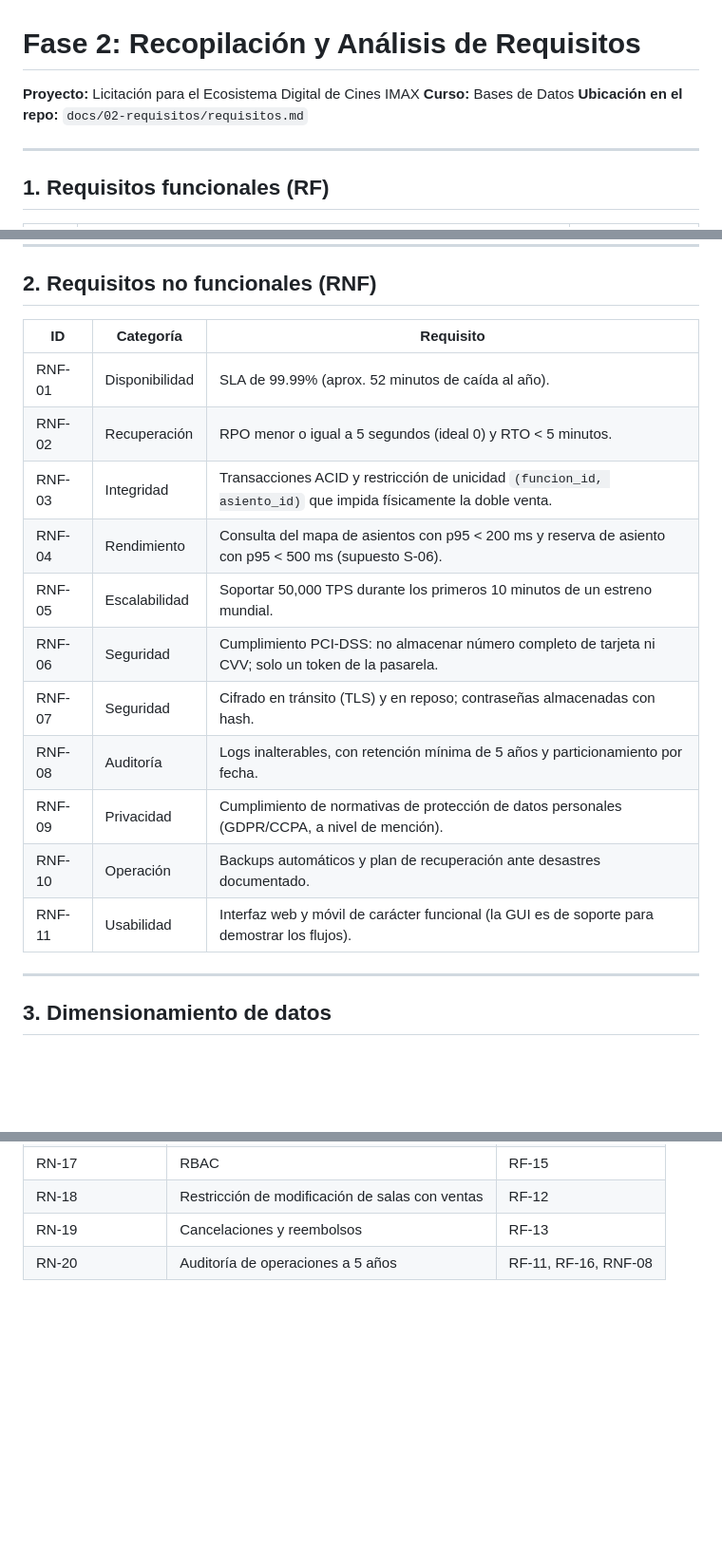
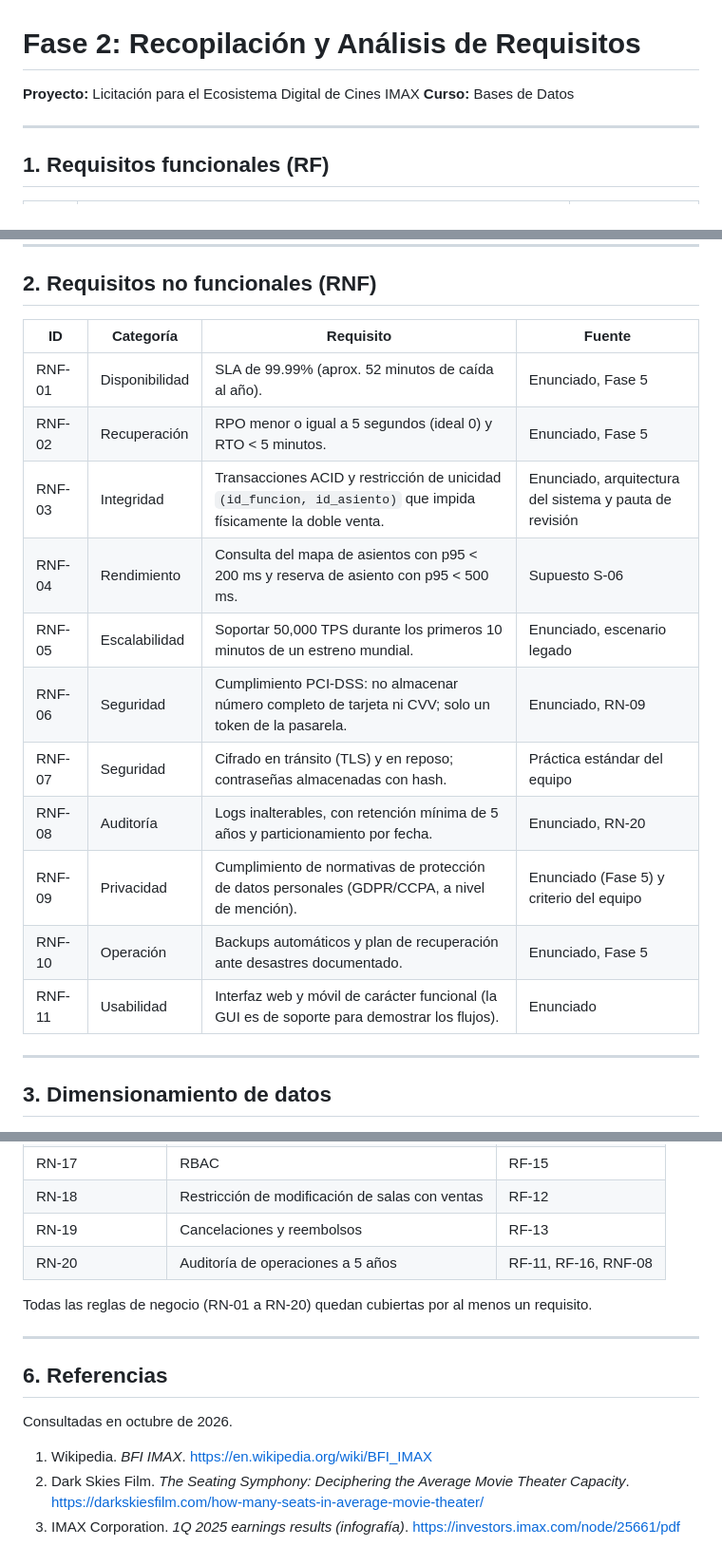
Before and after one commit to Euu16/imax-licitacion-bd, a Markdown page: docs/02-requisitos/requisitos.md, 3 parts joined by grey strips. Shown at 95% size. Rendered like a GitHub page; blank space fills up the shorter version.

Commit message:
docs: actualiza requisitos con supuestos justificados y referencias

```diff
--- a/docs/02-requisitos/requisitos.md
+++ b/docs/02-requisitos/requisitos.md
@@ -2,7 +2,6 @@
 
 **Proyecto:** Licitación para el Ecosistema Digital de Cines IMAX
 **Curso:** Bases de Datos
-**Ubicación en el repo:** `docs/02-requisitos/requisitos.md`
 
 ---
 
@@ -31,19 +30,19 @@
 
 ## 2. Requisitos no funcionales (RNF)
 
-| ID | Categoría | Requisito |
-|---|---|---|
-| RNF-01 | Disponibilidad | SLA de 99.99% (aprox. 52 minutos de caída al año). |
-| RNF-02 | Recuperación | RPO menor o igual a 5 segundos (ideal 0) y RTO < 5 minutos. |
-| RNF-03 | Integridad | Transacciones ACID y restricción de unicidad `(funcion_id, asiento_id)` que impida físicamente la doble venta. |
-| RNF-04 | Rendimiento | Consulta del mapa de asientos con p95 < 200 ms y reserva de asiento con p95 < 500 ms (supuesto S-06). |
-| RNF-05 | Escalabilidad | Soportar 50,000 TPS durante los primeros 10 minutos de un estreno mundial. |
-| RNF-06 | Seguridad | Cumplimiento PCI-DSS: no almacenar número completo de tarjeta ni CVV; solo un token de la pasarela. |
-| RNF-07 | Seguridad | Cifrado en tránsito (TLS) y en reposo; contraseñas almacenadas con hash. |
-| RNF-08 | Auditoría | Logs inalterables, con retención mínima de 5 años y particionamiento por fecha. |
-| RNF-09 | Privacidad | Cumplimiento de normativas de protección de datos personales (GDPR/CCPA, a nivel de mención). |
-| RNF-10 | Operación | Backups automáticos y plan de recuperación ante desastres documentado. |
-| RNF-11 | Usabilidad | Interfaz web y móvil de carácter funcional (la GUI es de soporte para demostrar los flujos). |
+| ID | Categoría | Requisito | Fuente |
+|---|---|---|---|
+| RNF-01 | Disponibilidad | SLA de 99.99% (aprox. 52 minutos de caída al año). | Enunciado, Fase 5 |
+| RNF-02 | Recuperación | RPO menor o igual a 5 segundos (ideal 0) y RTO < 5 minutos. | Enunciado, Fase 5 |
+| RNF-03 | Integridad | Transacciones ACID y restricción de unicidad `(id_funcion, id_asiento)` que impida físicamente la doble venta. | Enunciado, arquitectura del sistema y pauta de revisión |
+| RNF-04 | Rendimiento | Consulta del mapa de asientos con p95 < 200 ms y reserva de asiento con p95 < 500 ms. | Supuesto S-06 |
+| RNF-05 | Escalabilidad | Soportar 50,000 TPS durante los primeros 10 minutos de un estreno mundial. | Enunciado, escenario legado |
+| RNF-06 | Seguridad | Cumplimiento PCI-DSS: no almacenar número completo de tarjeta ni CVV; solo un token de la pasarela. | Enunciado, RN-09 |
+| RNF-07 | Seguridad | Cifrado en tránsito (TLS) y en reposo; contraseñas almacenadas con hash. | Práctica estándar del equipo |
+| RNF-08 | Auditoría | Logs inalterables, con retención mínima de 5 años y particionamiento por fecha. | Enunciado, RN-20 |
+| RNF-09 | Privacidad | Cumplimiento de normativas de protección de datos personales (GDPR/CCPA, a nivel de mención). | Enunciado (Fase 5) y criterio del equipo |
+| RNF-10 | Operación | Backups automáticos y plan de recuperación ante desastres documentado. | Enunciado, Fase 5 |
+| RNF-11 | Usabilidad | Interfaz web y móvil de carácter funcional (la GUI es de soporte para demostrar los flujos). | Enunciado |
 
 ---
 
@@ -153,3 +153,15 @@ Los siguientes valores **no vienen del enunciado**; son supuestos del equipo par
 | RN-18 | Restricción de modificación de salas con ventas | RF-12 |
 | RN-19 | Cancelaciones y reembolsos | RF-13 |
 | RN-20 | Auditoría de operaciones a 5 años | RF-11, RF-16, RNF-08 |
+
+Todas las reglas de negocio (RN-01 a RN-20) quedan cubiertas por al menos un requisito.
+
+---
+
+## 6. Referencias
+
+Consultadas en octubre de 2026.
+
+1. Wikipedia. *BFI IMAX*. https://en.wikipedia.org/wiki/BFI_IMAX
+2. Dark Skies Film. *The Seating Symphony: Deciphering the Average Movie Theater Capacity*. https://darkskiesfilm.com/how-many-seats-in-average-movie-theater/
+3. IMAX Corporation. *1Q 2025 earnings results (infografía)*. https://investors.imax.com/node/25661/pdf
```
Also changed, not shown: other parts of docs/02-requisitos/requisitos.md (+13 -12 lines).
